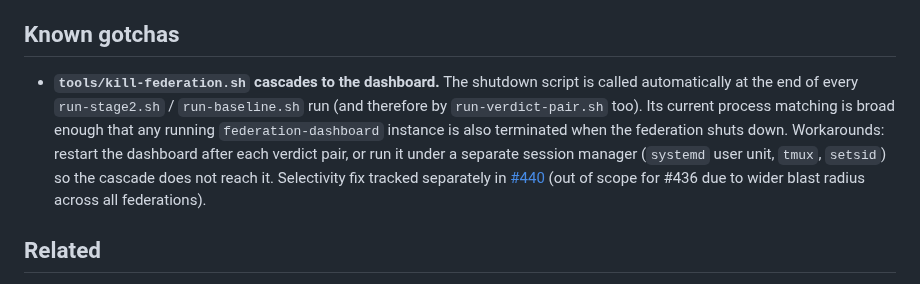
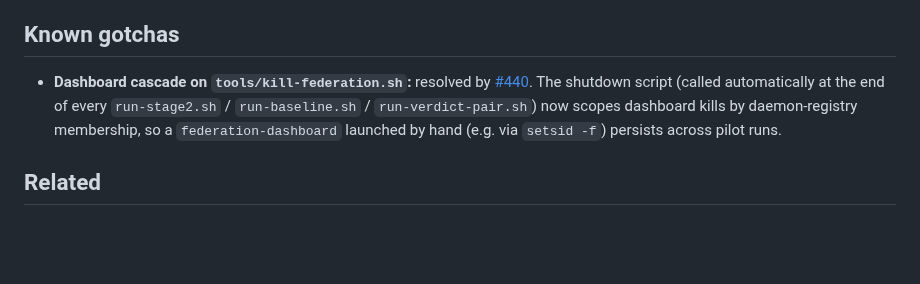
Before and after one commit to Replikanti/agentis-colonies, a Markdown page: tribes-bench/README.md, the part around the change. Drawn GitHub-style; blank space fills up the shorter version.

Commit message:
tribes-bench/README.md: remove dashboard-cascade workaround (#440)
The Known gotchas entry that pointed operators at `setsid` / `tmux` /
systemd user units to keep the dashboard alive across pilot runs was a
documentation workaround for the broad-match dashboard kill path
fixed in #440. The selectivity change shipped in tools/kill-federation.sh
makes the workaround unnecessary — the dashboard now persists across
run-stage2 / run-baseline / run-verdict-pair invocations as long as it
was not registered in $AGENTIS_DIR/daemon/.

Replace the workaround with a one-line "resolved by #440" pointer.
The section heading is kept so future operator-facing gotchas have a
place to land.

Refs #440

Co-authored-by: Claude Opus 4.7 (1M context) <noreply@anthropic.com>

```diff
--- a/tribes-bench/README.md
+++ b/tribes-bench/README.md
@@ -420,18 +420,13 @@ calling it from the propose branch is consistent with ADR-0001.
 
 ## Known gotchas
 
-- **`tools/kill-federation.sh` cascades to the dashboard.** The
-  shutdown script is called automatically at the end of every
-  `run-stage2.sh` / `run-baseline.sh` run (and therefore by
-  `run-verdict-pair.sh` too). Its current process matching is broad
-  enough that any running `federation-dashboard` instance is also
-  terminated when the federation shuts down. Workarounds: restart the
-  dashboard after each verdict pair, or run it under a separate
-  session manager (`systemd` user unit, `tmux`, `setsid`) so the
-  cascade does not reach it. Selectivity fix tracked separately in
-  [#440](https://github.com/Replikanti/agentis-colonies/issues/440)
-  (out of scope for #436 due to wider blast radius across all
-  federations).
+- **Dashboard cascade on `tools/kill-federation.sh`:** resolved by
+  [#440](https://github.com/Replikanti/agentis-colonies/issues/440).
+  The shutdown script (called automatically at the end of every
+  `run-stage2.sh` / `run-baseline.sh` / `run-verdict-pair.sh`) now
+  scopes dashboard kills by daemon-registry membership, so a
+  `federation-dashboard` launched by hand (e.g. via `setsid -f`)
+  persists across pilot runs.
 
 ## Related
 
```
